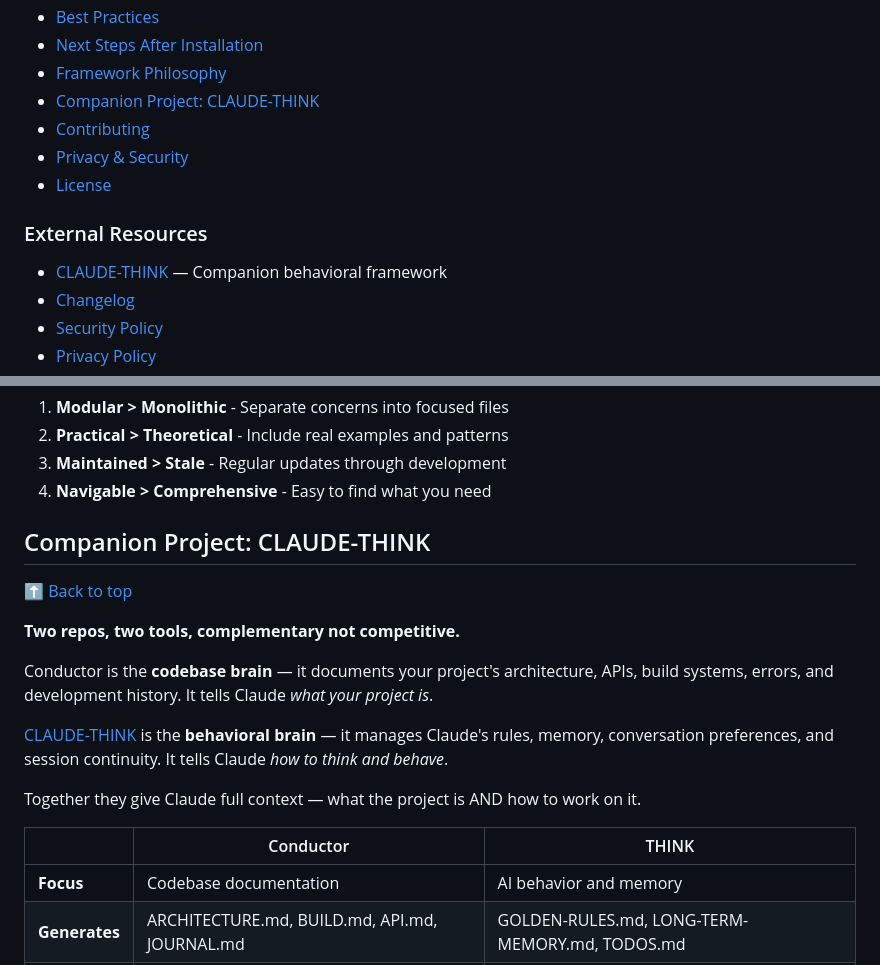
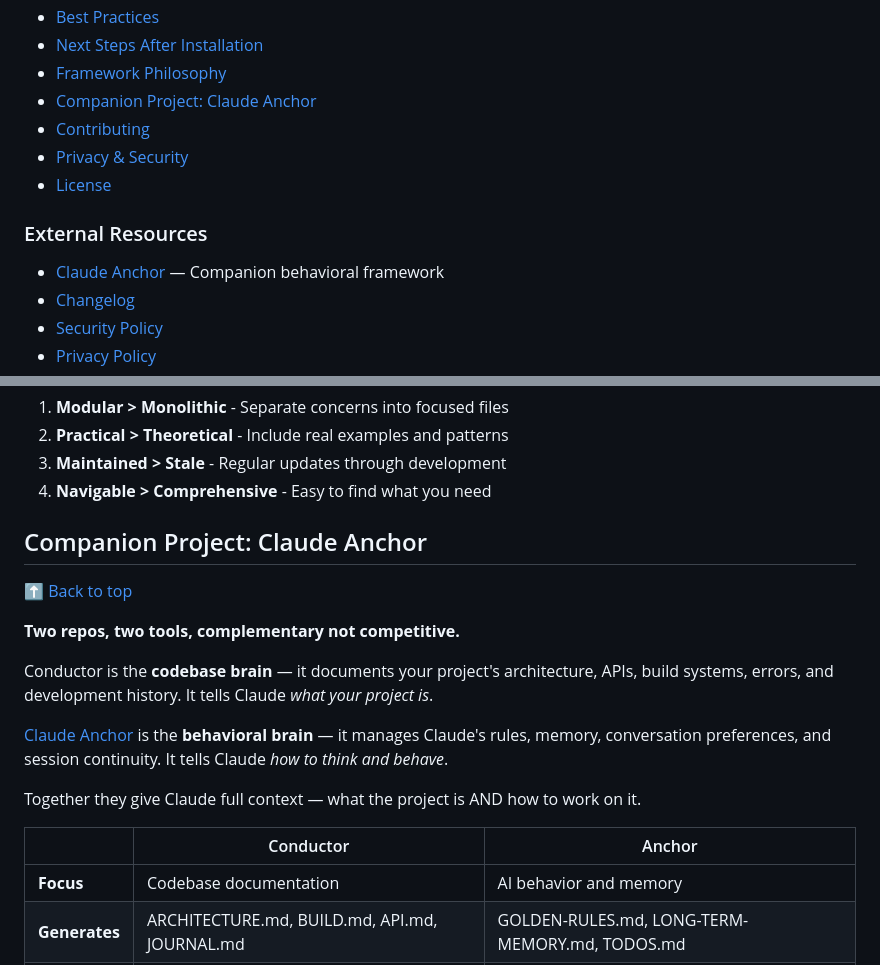
Before and after one commit to superbasicstudio/claude-conductor, a Markdown page: README.md, 2 parts joined by grey strips. Rendered like a GitHub page.

```diff
--- a/README.md
+++ b/README.md
@@ -67,14 +67,14 @@ Create a comprehensive, interconnected scaffolded documentation system that help
 - [Best Practices](#best-practices)
 - [Next Steps After Installation](#next-steps-after-installation)
 - [Framework Philosophy](#framework-philosophy)
-- [Companion Project: CLAUDE-THINK](#companion-project-claude-think)
+- [Companion Project: Claude Anchor](#companion-project-claude-anchor)
 - [Contributing](#contributing)
 - [Privacy & Security](#privacy--security)
 - [License](#license)
 
 ### External Resources
 
-- [CLAUDE-THINK](https://github.com/superbasicstudio/claude-think) — Companion behavioral framework
+- [Claude Anchor](https://github.com/superbasicstudio/claude-anchor) — Companion behavioral framework
 - [Changelog](CHANGELOG.md)
 - [Security Policy](SECURITY.md)
 - [Privacy Policy](https://superbasicstudio.github.io/claude-conductor/PRIVACY.html)
@@ -523,7 +523,7 @@ This ensures Claude maintains a detailed development history in JOURNAL.md, whic
 3. **Maintained > Stale** - Regular updates through development
 4. **Navigable > Comprehensive** - Easy to find what you need
 
-## Companion Project: CLAUDE-THINK
+## Companion Project: Claude Anchor
 
 [⬆ Back to top](#table-of-contents)
 
@@ -531,11 +531,11 @@ This ensures Claude maintains a detailed development history in JOURNAL.md, whic
 
 Conductor is the **codebase brain** — it documents your project's architecture, APIs, build systems, errors, and development history. It tells Claude *what your project is*.
 
-[CLAUDE-THINK](https://github.com/superbasicstudio/claude-think) is the **behavioral brain** — it manages Claude's rules, memory, conversation preferences, and session continuity. It tells Claude *how to think and behave*.
+[Claude Anchor](https://github.com/superbasicstudio/claude-anchor) is the **behavioral brain** — it manages Claude's rules, memory, conversation preferences, and session continuity. It tells Claude *how to think and behave*.
 
 Together they give Claude full context — what the project is AND how to work on it.
 
-| | Conductor | THINK |
+| | Conductor | Anchor |
 |---|---|---|
 | **Focus** | Codebase documentation | AI behavior and memory |
 | **Generates** | ARCHITECTURE.md, BUILD.md, API.md, JOURNAL.md | GOLDEN-RULES.md, LONG-TERM-MEMORY.md, TODOS.md |
```
Also changed, not shown: CLAUDE.md (+4 -4 lines).
